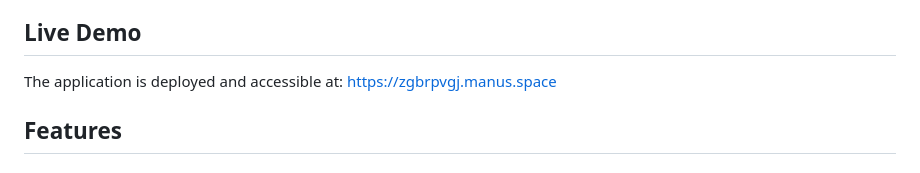
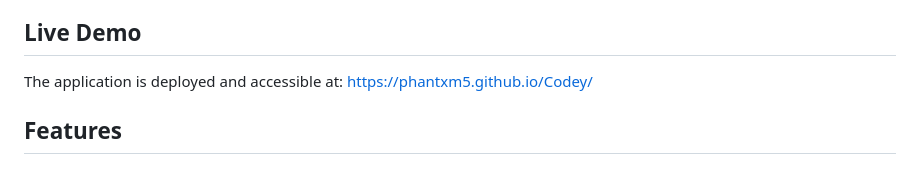
Before and after one commit to Phantxm5/Codey, a Markdown page: README.md, the part around the change. GitHub-like rendering.

```diff
--- a/README.md
+++ b/README.md
@@ -4,7 +4,7 @@
 Codey is an interactive web application designed to help users learn programming languages through a structured, gamified approach similar to language learning platforms like Duolingo. The application offers multiple programming languages, a comprehensive level system, and interactive coding challenges.
 
 ## Live Demo
-The application is deployed and accessible at: https://zgbrpvgj.manus.space
+The application is deployed and accessible at: https://phantxm5.github.io/Codey/
 
 ## Features
 
```
